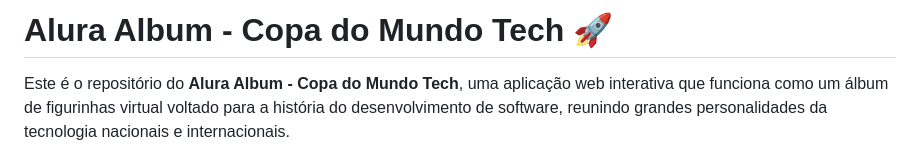
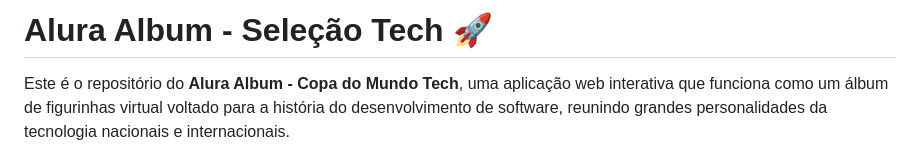
Before and after one commit to rodriguesmikael5137-a11y/Album-de-figurinhas-gigantes-da-tecnologia, a Markdown page: README.md, the part around the change. Rendered like a GitHub page.

Commit message:
Change project title from 'Copa do Mundo Tech' to 'Seleção Tech'
Updated project title in README to reflect new branding.

```diff
--- a/README.md
+++ b/README.md
@@ -1,4 +1,4 @@
-# Alura Album - Copa do Mundo Tech 🚀
+# Alura Album - Seleção Tech 🚀
 
 Este é o repositório do **Alura Album - Copa do Mundo Tech**, uma aplicação web interativa que funciona como um álbum de figurinhas virtual voltado para a história do desenvolvimento de software, reunindo grandes personalidades da tecnologia nacionais e internacionais.
 
```
